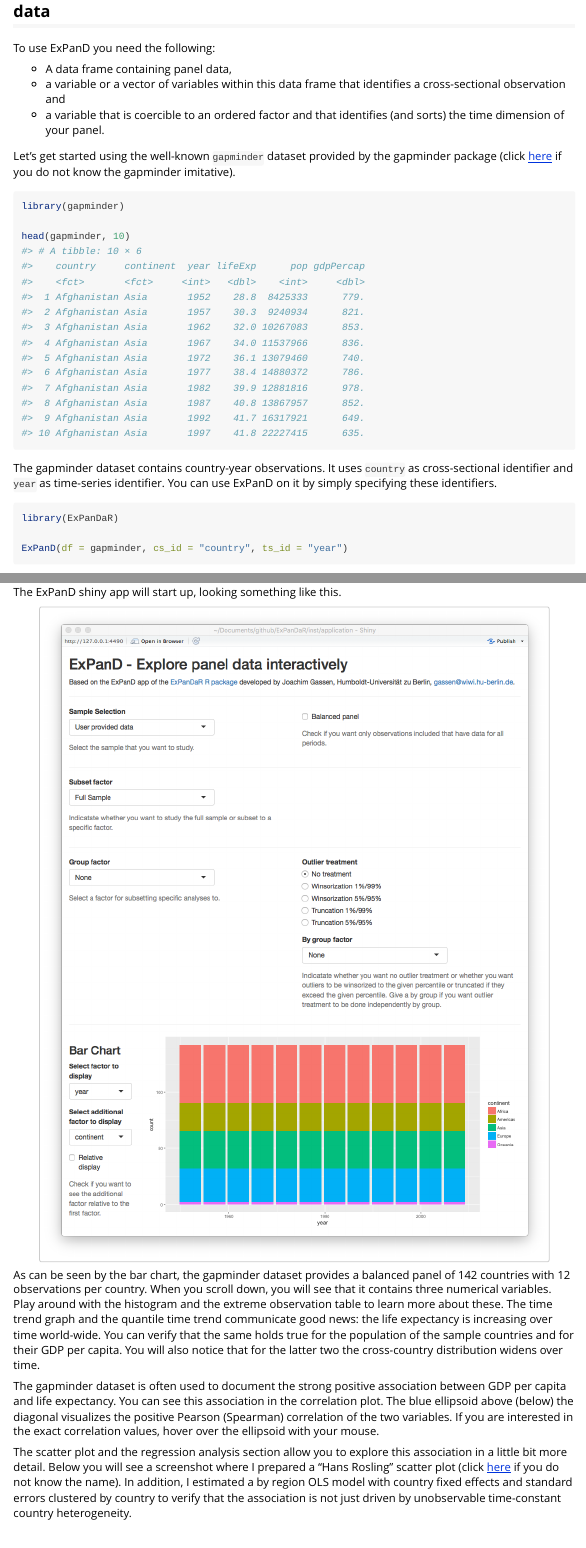
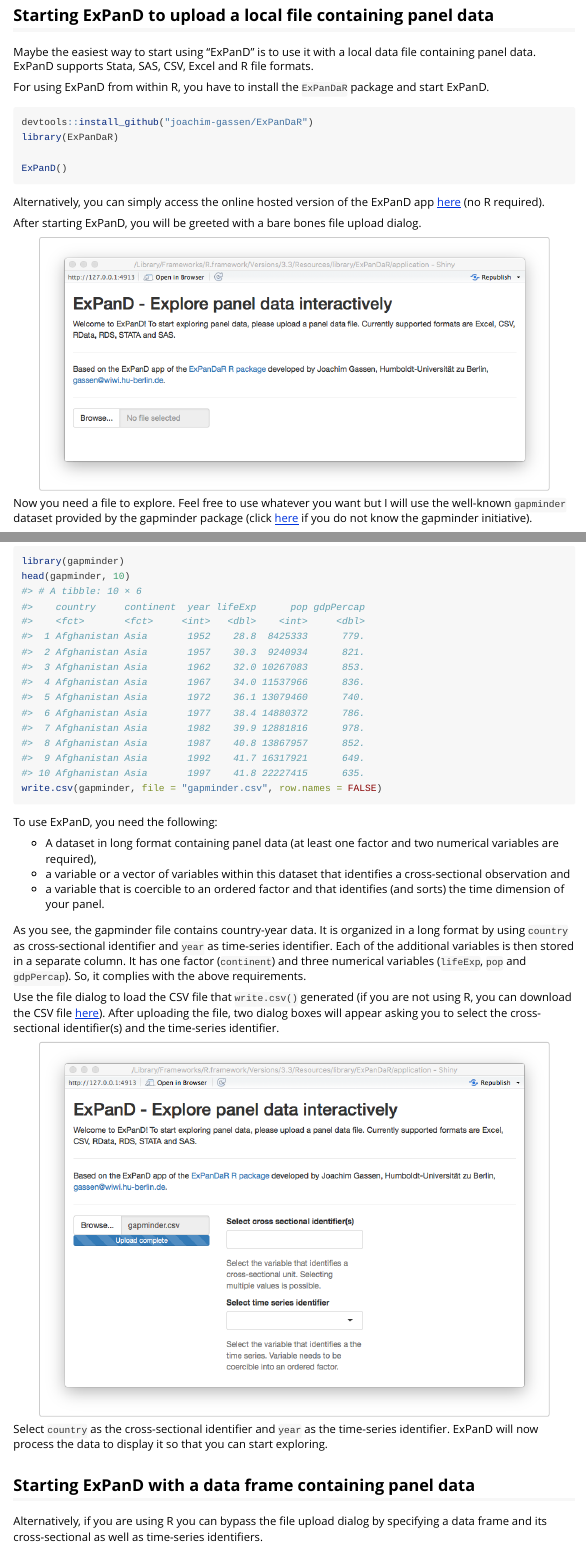
Before and after one commit to joachim-gassen/ExPanDaR, an R Markdown document (vignettes/use_ExPanD.Rmd): the page in a window 1100 px wide, from 350 px down before the commit and from 380 px down after it, and a second part further down, joined at a grey line. Rendered offline with R 4.5, knitr and Pandoc, with nearby package versions; the gapminder table comes from the copy in Python's plotly package.

Commit message:
Updated and extended ExPanD vignette

````diff
--- a/vignettes/use_ExPanD.Rmd
+++ b/vignettes/use_ExPanD.Rmd
@@ -28 +33,2 @@ This Vignette will guide you through the process of using ExPanD. It starts with
 
+## Starting ExPanD to upload a local file containing panel data
@@ -30,20 +35,59 @@ This Vignette will guide you through the process of using ExPanD. It starts with
 
-To use ExPanD you need the following:
+Maybe the easiest way to start using "ExPanD" is to use it with a local data file containing panel data.
+ExPanD supports Stata, SAS, CSV, Excel and R file formats.
 
-- A data frame containing panel data,
-- a variable or a vector of variables within this data frame that identifies a cross-sectional observation and
-- a variable that is coercible to an ordered factor and that identifies (and sorts) the time dimension of your panel.
+For using ExPanD from within R, you have to install the `ExPanDaR` package and start ExPanD.
 
-Let's get started using the well-known `gapminder` dataset provided by the gapminder package (click [here](https://www.gapminder.org) if you do not know the gapminder imitative).
+``` {r expand_file, eval = FALSE}
+devtools::install_github("joachim-gassen/ExPanDaR")
+library(ExPanDaR)
+
+ExPanD()
+```
+
+Alternatively, you can simply access the online hosted version of the ExPanD app
+[here](https://jgassen.shinyapps.io/expand/) (no R required).
+
+After starting ExPanD, you will be greeted with a bare bones file upload dialog.
+
+```{r, out.width = "90%", fig.align="center", fig.border = "none", echo=FALSE}
+knitr::include_graphics("figures/ExPanD_file_01.png")
+```
+
+Now you need a file to explore. Feel free to use whatever you want but I will use the well-known `gapminder` dataset provided by the gapminder package (click [here](https://www.gapminder.org) if you do not know the gapminder initiative).
 
 ``` {r gapminder}
 library(gapminder)
-
 head(gapminder, 10)
+write.csv(gapminder, file = "gapminder.csv", row.names = FALSE)
 ```
 
-The gapminder dataset contains country-year observations. It uses `country` as
-cross-sectional identifier and `year` as time-series identifier. You can use ExPanD
-on it by simply specifying these identifiers.
+To use ExPanD, you need the following:
+
+- A dataset in long format containing panel data (at least one factor and two numerical variables are required),
+- a variable or a vector of variables within this dataset that identifies a cross-sectional observation and
+- a variable that is coercible to an ordered factor and that identifies (and sorts) the time dimension of your panel.
+
+As you see, the gapminder file contains country-year data. It is organized in a long format by using `country` as
+cross-sectional identifier and `year` as time-series identifier. Each of the additional variables is then stored
+in a separate column. It has one factor (`continent`)
+and three numerical variables (`lifeExp`, `pop` and `gdpPercap`). So, it complies with the above requirements.
+
+Use the file dialog to load the CSV file that `write.csv()` generated
+(if you are not using R, you can download the CSV file [here](https://www.dropbox.com/s/ba9gkoxsdbyzh1v/gapminder.csv?dl=1)).
+After uploading the file, two dialog boxes will appear asking you to select the cross-sectional identifier(s)
+and the time-series identifier.
+
+```{r, out.width = "90%", fig.align="center", fig.border = "none", echo=FALSE}
+knitr::include_graphics("figures/ExPanD_file_02.png")
+```
+
+Select `country` as the cross-sectional identifier and `year` as the time-series identifier. ExPanD will now process
+the data to display it so that you can start exploring.
+
+## Starting ExPanD with a data frame containing panel data
+
+Alternatively, if you are using R you can bypass the file upload dialog by specifying a data frame and its cross-sectional
+as well as time-series identifiers.
 
 ``` {r expand_simple, eval = FALSE}
@@ -52,13 +98,16 @@ library(ExPanDaR)
 ExPanD(df = gapminder, cs_id = "country", ts_id = "year")
 ```
 
-The ExPanD shiny app will start up, looking something like this.
+
+## Exploring data
+
+Regardless whether you uploaded the gapminder data via the file dialog or specified the data frame in the `ExPanD()` function call, the ExPanD shiny app will start up and look like this.
 
 ```{r, out.width = "90%", fig.align="center", fig.border = "none", echo=FALSE}
 knitr::include_graphics("figures/ExPanD_simple_01.png")
 ```
 
-As can be seen by the bar chart, the gapminder dataset provides a balanced panel of `r length(unique(gapminder$country))` countries with `r length(unique(gapminder$year))` observations per country. When you scroll down, you will see that it contains three numerical variables. Play around with the histogram and the extreme observation table to learn more about these. The time trend graph and the quantile time trend communicate good news: the life expectancy is increasing over time world-wide. You can verify that the same holds true for the population of the sample countries and for their GDP per capita. You will also notice that for the latter two the cross-country distribution widens over time.
+As can be seen by the bar chart, the gapminder dataset provides a balanced panel of `r length(unique(gapminder$country))` countries with `r length(unique(gapminder$year))` observations per country and no missing data across all variables. When you scroll down, you will see that it contains three numerical variables. Play around with the histogram and the extreme observation table to learn more about these. The time trend graph and the quantile time trend communicate good news: the life expectancy is increasing over time world-wide. You can verify that the same holds true for the population of the sample countries and for their GDP per capita. You will also notice that for the latter two the cross-country distribution widens over time.
 
 The gapminder dataset is often used to document the strong positive association between GDP per capita and life expectancy. You can see this association in the correlation plot. The blue ellipsoid above (below) the diagonal visualizes the positive Pearson (Spearman) correlation of the two variables. If you are interested in the exact correlation values, hover over the ellipsoid with your mouse.
 
````
Also changed, not shown: vignettes/figures/ExPanD_file_01.png (added), vignettes/figures/ExPanD_file_02.png (added), vignettes/use_ExPanD.Rmd (31 more changed lines).
